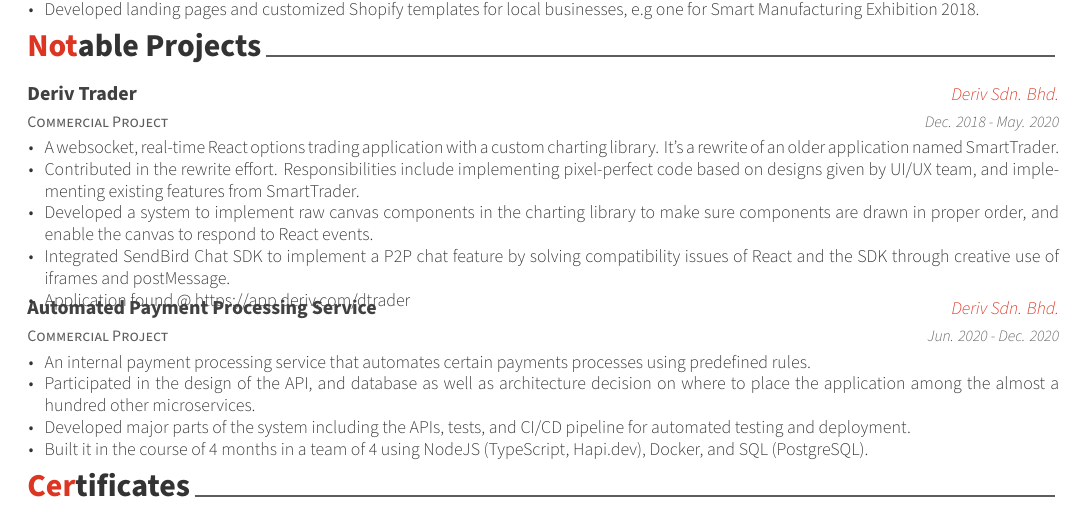
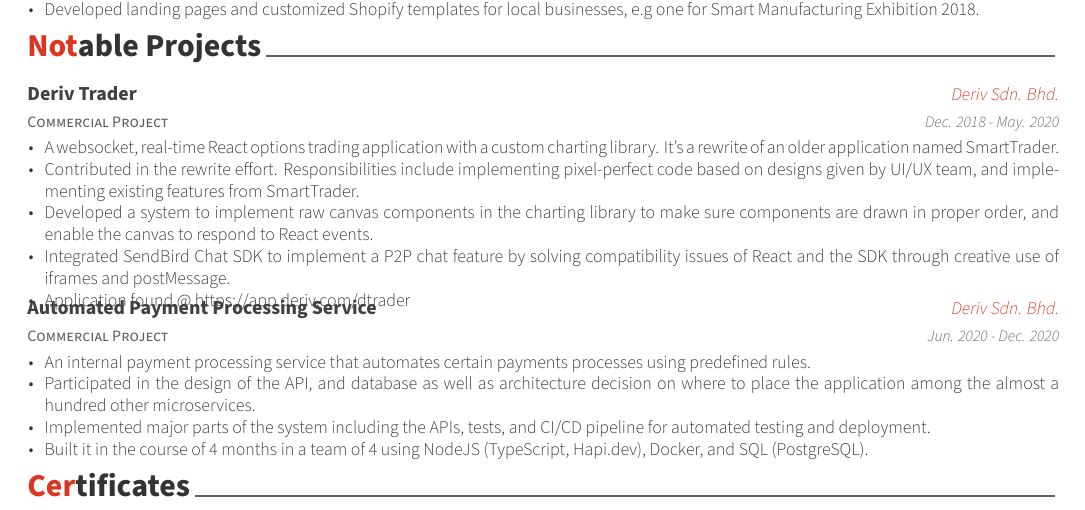
Before and after one commit to gohanko/resume, a LaTeX CV (resume.tex, which reads resume/projects.tex): part of page 1 of 2, cut so that both start at the same text. Compiled offline with XeLaTeX.

Commit message:
Update Resume

```diff
--- a/resume/projects.tex
+++ b/resume/projects.tex
@@ -35,7 +35,7 @@
       \begin{cvitems} % Description(s) of tasks/responsibilities
         \item {An internal payment processing service that automates certain payments processes using predefined rules.}
         \item {Participated in the design of the API, and database as well as architecture decision on where to place the application among the almost a hundred other microservices.}
-        \item {Developed major parts of the system including the APIs, tests, and CI/CD pipeline for automated testing and deployment.}
+        \item {Implemented major parts of the system including the APIs, tests, and CI/CD pipeline for automated testing and deployment.}
         \item {Built it in the course of 4 months in a team of 4 using NodeJS (TypeScript, Hapi.dev), Docker, and SQL (PostgreSQL).}
       \end{cvitems}
     }
```
